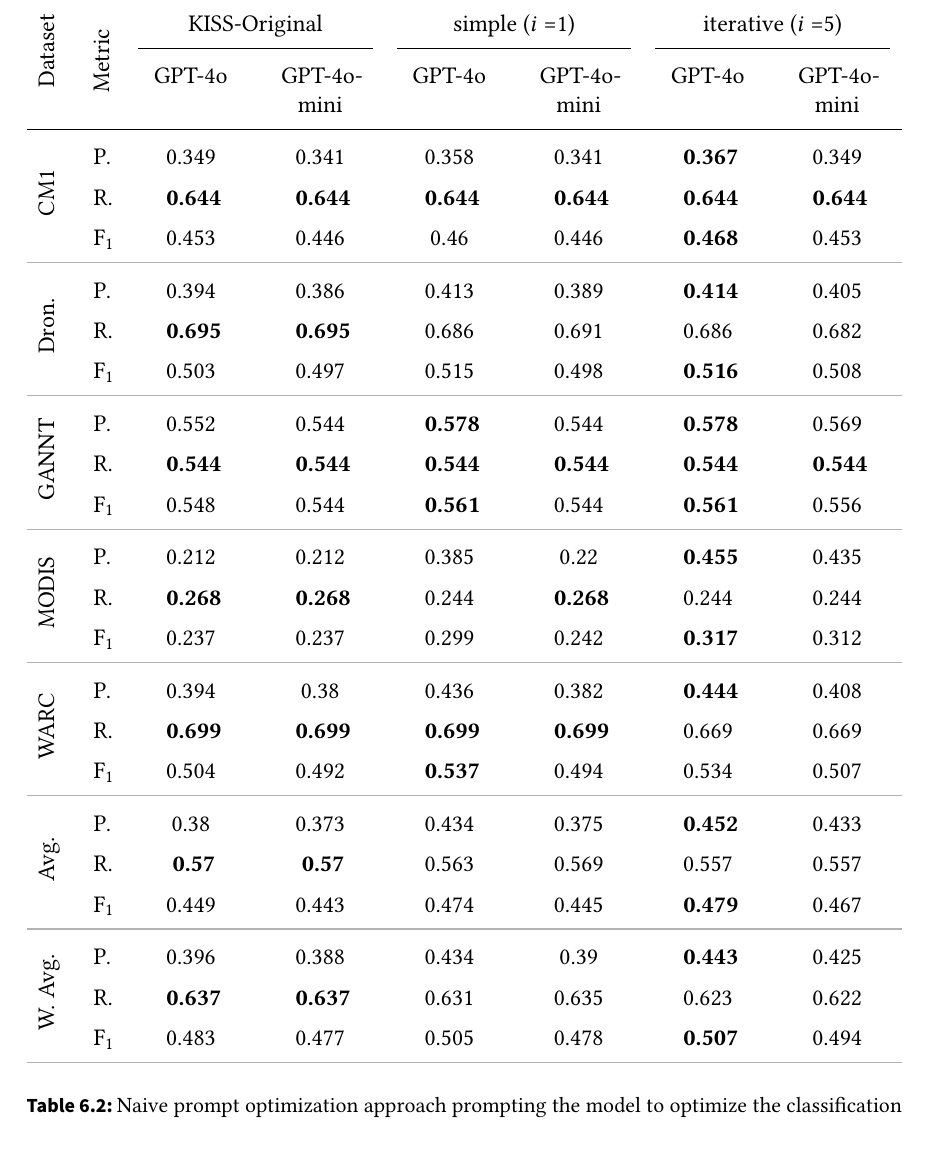
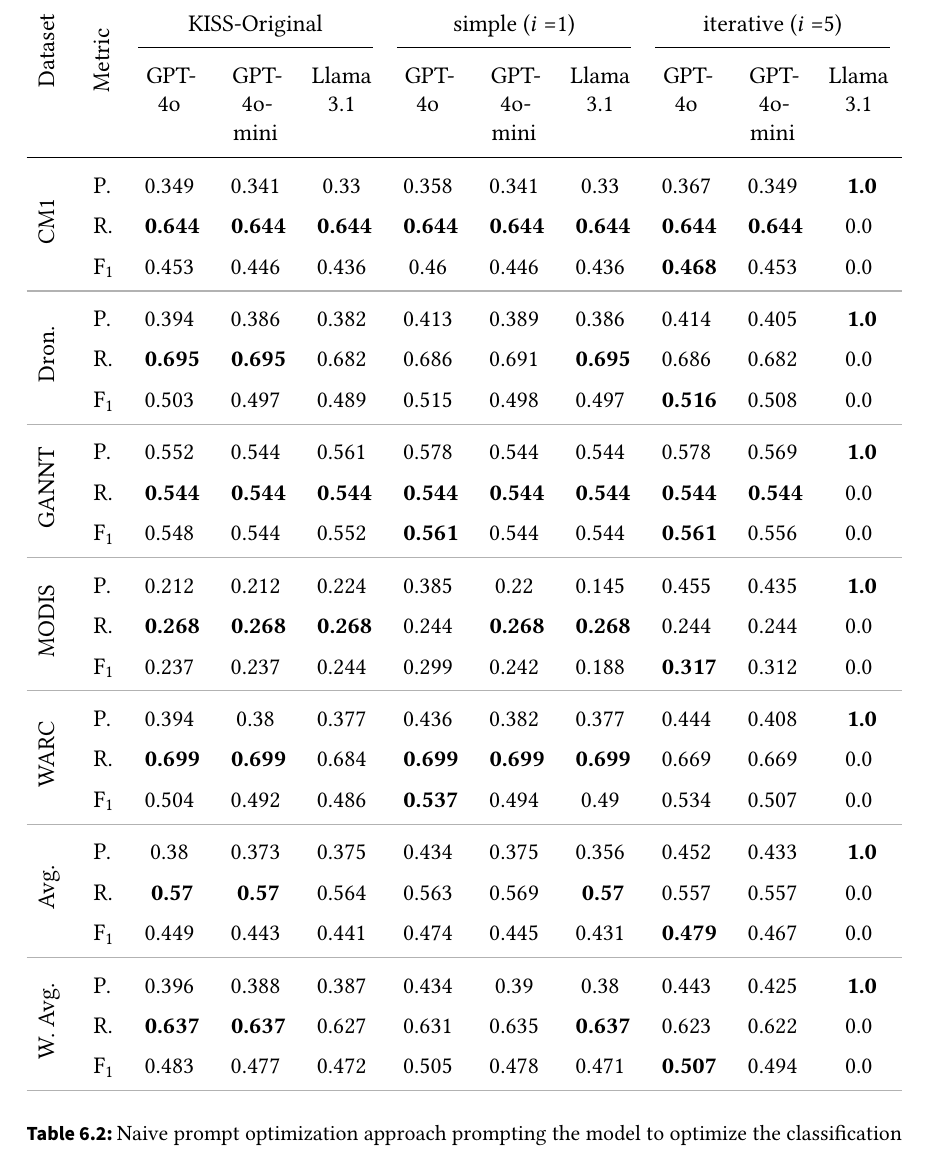
Before and after one commit to DanielDango/LiSSA-RATLR, a LaTeX thesis (thesis.tex, which reads tables/SimpleAndRepeatedOptimization.tex): part of page 42 of 62, cut so that both start at the same text, the shorter picture padded with empty space. Compiled offline with pdfLaTeX.

Commit message:
chore: add Llama results to Simple and Repeated optimization

```diff
--- a/tables/SimpleAndRepeatedOptimization.tex
+++ b/tables/SimpleAndRepeatedOptimization.tex
@@ -8,54 +8,54 @@
 \providecommand{\Avg}{Avg}
 \providecommand{\WeightedAvg}{WeightedAvg}
 
-\begin{tabularx}{\textwidth}{p{1.3em}l Z  Z  Z  Z  Z  Z }
+\begin{tabularx}{\textwidth}{p{1.3em}l Z  Z  Z  Z  Z  Z  Z  Z  Z }
     \toprule
-    \multirow{2}{1em}[-0.45em]{\rotatebox{90}{Dataset}} & \multirow{2}{*}[-0.9em]{\rotatebox{90}{Metric}}  & \multicolumn{ 2 }{c}{KISS-Original}  & \multicolumn{ 2 }{c}{simple (\iter=1)}  & \multicolumn{ 2 }{c}{iterative (\iter=5)}                                                                                          \\
-    \cmidrule(lr){ 3-4 }
-    \cmidrule(lr){ 5-6 }
-    \cmidrule(lr){ 7-8 }
-    &                            & GPT-4o        & GPT-4o-mini        & GPT-4o        & GPT-4o-mini        & GPT-4o        & GPT-4o-mini           \\
+    \multirow{2}{1em}[-0.45em]{\rotatebox{90}{Dataset}} & \multirow{2}{*}[-0.9em]{\rotatebox{90}{Metric}}  & \multicolumn{ 3 }{c}{KISS-Original}  & \multicolumn{ 3 }{c}{simple (\iter=1)}  & \multicolumn{ 3 }{c}{iterative (\iter=5)}                                                                                          \\
+    \cmidrule(lr){ 3-5 }
+    \cmidrule(lr){ 6-8 }
+    \cmidrule(lr){ 9-11 }
+    &                            & GPT-4o        & GPT-4o-mini        & Llama 3.1        & GPT-4o        & GPT-4o-mini        & Llama 3.1        & GPT-4o        & GPT-4o-mini        & Llama 3.1           \\
     \midrule
     \multirow{ 3 }{*}{\rotatebox{90}{\CMOneNASA}}
-    & P.    & 0.349    & 0.341    & 0.358    & 0.341    & \textbf{ 0.367 }    & 0.349 \\
-    & R.    & \textbf{ 0.644 }    & \textbf{ 0.644 }    & \textbf{ 0.644 }    & \textbf{ 0.644 }    & \textbf{ 0.644 }    & \textbf{ 0.644 } \\
-    & F\textsubscript{1}    & 0.453    & 0.446    & 0.46    & 0.446    & \textbf{ 0.468 }    & 0.453 \\
+    & P.    & 0.349    & 0.341    & 0.33    & 0.358    & 0.341    & 0.33    & 0.367    & 0.349    & \textbf{ 1.0 } \\
+    & R.    & \textbf{ 0.644 }    & \textbf{ 0.644 }    & \textbf{ 0.644 }    & \textbf{ 0.644 }    & \textbf{ 0.644 }    & \textbf{ 0.644 }    & \textbf{ 0.644 }    & \textbf{ 0.644 }    & 0.0 \\
+    & F\textsubscript{1}    & 0.453    & 0.446    & 0.436    & 0.46    & 0.446    & 0.436    & \textbf{ 0.468 }    & 0.453    & 0.0 \\
     \arrayrulecolor{kit-gray30} \midrule \arrayrulecolor{black}
 
     \multirow{ 3 }{*}{\rotatebox{90}{\Dronology}}
-    & P.    & 0.394    & 0.386    & 0.413    & 0.389    & \textbf{ 0.414 }    & 0.405 \\
-    & R.    & \textbf{ 0.695 }    & \textbf{ 0.695 }    & 0.686    & 0.691    & 0.686    & 0.682 \\
-    & F\textsubscript{1}    & 0.503    & 0.497    & 0.515    & 0.498    & \textbf{ 0.516 }    & 0.508 \\
+    & P.    & 0.394    & 0.386    & 0.382    & 0.413    & 0.389    & 0.386    & 0.414    & 0.405    & \textbf{ 1.0 } \\
+    & R.    & \textbf{ 0.695 }    & \textbf{ 0.695 }    & 0.682    & 0.686    & 0.691    & \textbf{ 0.695 }    & 0.686    & 0.682    & 0.0 \\
+    & F\textsubscript{1}    & 0.503    & 0.497    & 0.489    & 0.515    & 0.498    & 0.497    & \textbf{ 0.516 }    & 0.508    & 0.0 \\
     \arrayrulecolor{kit-gray30} \midrule \arrayrulecolor{black}
 
     \multirow{ 3 }{*}{\rotatebox{90}{\GANNT}}
-    & P.    & 0.552    & 0.544    & \textbf{ 0.578 }    & 0.544    & \textbf{ 0.578 }    & 0.569 \\
-    & R.    & \textbf{ 0.544 }    & \textbf{ 0.544 }    & \textbf{ 0.544 }    & \textbf{ 0.544 }    & \textbf{ 0.544 }    & \textbf{ 0.544 } \\
-    & F\textsubscript{1}    & 0.548    & 0.544    & \textbf{ 0.561 }    & 0.544    & \textbf{ 0.561 }    & 0.556 \\
+    & P.    & 0.552    & 0.544    & 0.561    & 0.578    & 0.544    & 0.544    & 0.578    & 0.569    & \textbf{ 1.0 } \\
+    & R.    & \textbf{ 0.544 }    & \textbf{ 0.544 }    & \textbf{ 0.544 }    & \textbf{ 0.544 }    & \textbf{ 0.544 }    & \textbf{ 0.544 }    & \textbf{ 0.544 }    & \textbf{ 0.544 }    & 0.0 \\
+    & F\textsubscript{1}    & 0.548    & 0.544    & 0.552    & \textbf{ 0.561 }    & 0.544    & 0.544    & \textbf{ 0.561 }    & 0.556    & 0.0 \\
     \arrayrulecolor{kit-gray30} \midrule \arrayrulecolor{black}
 
     \multirow{ 3 }{*}{\rotatebox{90}{\ModisDataset}}
-    & P.    & 0.212    & 0.212    & 0.385    & 0.22    & \textbf{ 0.455 }    & 0.435 \\
-    & R.    & \textbf{ 0.268 }    & \textbf{ 0.268 }    & 0.244    & \textbf{ 0.268 }    & 0.244    & 0.244 \\
-    & F\textsubscript{1}    & 0.237    & 0.237    & 0.299    & 0.242    & \textbf{ 0.317 }    & 0.312 \\
+    & P.    & 0.212    & 0.212    & 0.224    & 0.385    & 0.22    & 0.145    & 0.455    & 0.435    & \textbf{ 1.0 } \\
+    & R.    & \textbf{ 0.268 }    & \textbf{ 0.268 }    & \textbf{ 0.268 }    & 0.244    & \textbf{ 0.268 }    & \textbf{ 0.268 }    & 0.244    & 0.244    & 0.0 \\
+    & F\textsubscript{1}    & 0.237    & 0.237    & 0.244    & 0.299    & 0.242    & 0.188    & \textbf{ 0.317 }    & 0.312    & 0.0 \\
     \arrayrulecolor{kit-gray30} \midrule \arrayrulecolor{black}
 
     \multirow{ 3 }{*}{\rotatebox{90}{\WARC}}
-    & P.    & 0.394    & 0.38    & 0.436    & 0.382    & \textbf{ 0.444 }    & 0.408 \\
-    & R.    & \textbf{ 0.699 }    & \textbf{ 0.699 }    & \textbf{ 0.699 }    & \textbf{ 0.699 }    & 0.669    & 0.669 \\
-    & F\textsubscript{1}    & 0.504    & 0.492    & \textbf{ 0.537 }    & 0.494    & 0.534    & 0.507 \\
+    & P.    & 0.394    & 0.38    & 0.377    & 0.436    & 0.382    & 0.377    & 0.444    & 0.408    & \textbf{ 1.0 } \\
+    & R.    & \textbf{ 0.699 }    & \textbf{ 0.699 }    & 0.684    & \textbf{ 0.699 }    & \textbf{ 0.699 }    & \textbf{ 0.699 }    & 0.669    & 0.669    & 0.0 \\
+    & F\textsubscript{1}    & 0.504    & 0.492    & 0.486    & \textbf{ 0.537 }    & 0.494    & 0.49    & 0.534    & 0.507    & 0.0 \\
     \arrayrulecolor{kit-gray30} \midrule \arrayrulecolor{black}
 
     \multirow{ 3 }{*}{\rotatebox{90}{\Avg}}
-    & P.    & 0.38    & 0.373    & 0.434    & 0.375    & \textbf{ 0.452 }    & 0.433 \\
-    & R.    & \textbf{ 0.57 }    & \textbf{ 0.57 }    & 0.563    & 0.569    & 0.557    & 0.557 \\
-    & F\textsubscript{1}    & 0.449    & 0.443    & 0.474    & 0.445    & \textbf{ 0.479 }    & 0.467 \\
+    & P.    & 0.38    & 0.373    & 0.375    & 0.434    & 0.375    & 0.356    & 0.452    & 0.433    & \textbf{ 1.0 } \\
+    & R.    & \textbf{ 0.57 }    & \textbf{ 0.57 }    & 0.564    & 0.563    & 0.569    & \textbf{ 0.57 }    & 0.557    & 0.557    & 0.0 \\
+    & F\textsubscript{1}    & 0.449    & 0.443    & 0.441    & 0.474    & 0.445    & 0.431    & \textbf{ 0.479 }    & 0.467    & 0.0 \\
     \arrayrulecolor{kit-gray30} \midrule \arrayrulecolor{black}
 
     \multirow{ 3 }{*}{\rotatebox{90}{\WeightedAvg}}
-    & P.    & 0.396    & 0.388    & 0.434    & 0.39    & \textbf{ 0.443 }    & 0.425 \\
-    & R.    & \textbf{ 0.637 }    & \textbf{ 0.637 }    & 0.631    & 0.635    & 0.623    & 0.622 \\
-    & F\textsubscript{1}    & 0.483    & 0.477    & 0.505    & 0.478    & \textbf{ 0.507 }    & 0.494 \\
+    & P.    & 0.396    & 0.388    & 0.387    & 0.434    & 0.39    & 0.38    & 0.443    & 0.425    & \textbf{ 1.0 } \\
+    & R.    & \textbf{ 0.637 }    & \textbf{ 0.637 }    & 0.627    & 0.631    & 0.635    & \textbf{ 0.637 }    & 0.623    & 0.622    & 0.0 \\
+    & F\textsubscript{1}    & 0.483    & 0.477    & 0.472    & 0.505    & 0.478    & 0.471    & \textbf{ 0.507 }    & 0.494    & 0.0 \\
     \arrayrulecolor{kit-gray30} \midrule \arrayrulecolor{black}
 
 \end{tabularx}
```
Also changed, not shown: tables/SimpleAndRepeatedOptimization.tex (2 more changed lines).
